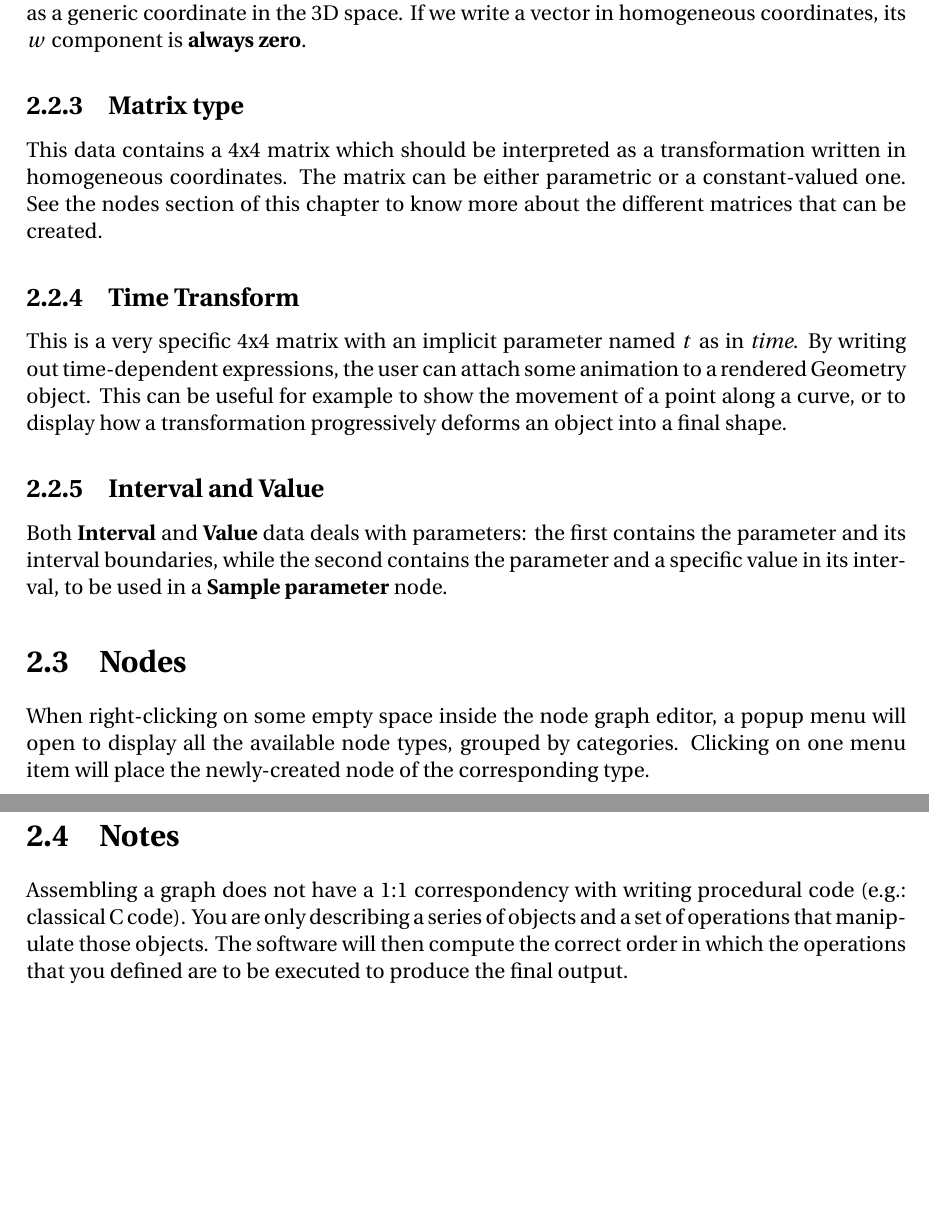
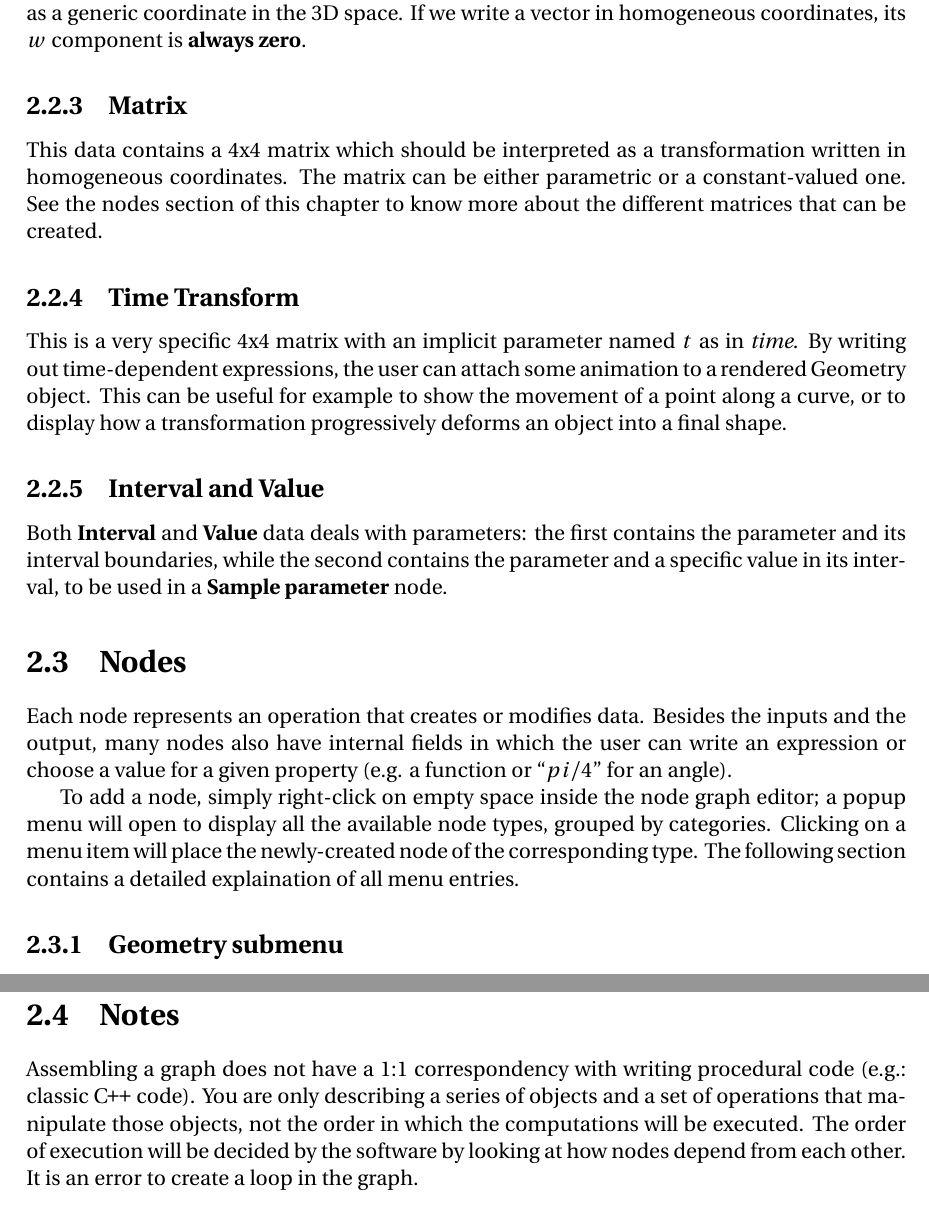
Before and after one commit to francesco-cattoglio/dcs_user_manual, a LaTeX thesis (user_manual.tex, which reads interface.tex): two parts of pages 5 and 10 of 10, joined at a grey line, cut so that both start at the same text, the shorter picture padded with empty space. Compiled offline with XeLaTeX.

Commit message:
Clarifications in the interface chapter

```diff
--- a/interface.tex
+++ b/interface.tex
@@ -46,7 +39,7 @@ visualization purposes. This is because the vector is to be intended as a direct
 not as a generic coordinate in the 3D space. If we write a vector
 in homogeneous coordinates, its $w$ component is \textbf{always zero}.
 
-\subsection{Matrix type}
+\subsection{Matrix}
 This data contains a 4x4 matrix which should be interpreted as a transformation written in
 homogeneous coordinates. The matrix can be either parametric or a constant-valued one.
 See the nodes section of this chapter to know more about the different matrices that can
@@ -65,11 +58,17 @@ the parameter and its interval boundaries, while the second contains the paramet
 a specific value in its interval, to be used in a \textbf{Sample parameter} node.
 
 \section{Nodes}
-When right-clicking on some empty space inside the node graph editor, a popup menu
-will open to display all the available node types, grouped by categories.
-Clicking on one menu item will place the newly-created node of the corresponding type.
 
-\subsection{Geometry}
+Each node represents an operation that creates or modifies data. Besides the inputs and
+the output, many nodes also have internal fields in which the user can write an expression
+or choose a value for a given property (e.g. a function or ``$pi/4$'' for an angle).
+
+To add a node, simply right-click on empty space inside the node graph editor;
+a popup menu will open to display all the available node types, grouped by categories.
+Clicking on a menu item will place the newly-created node of the corresponding type.
+The following section contains a detailed explaination of all menu entries.
+
+\subsection{Geometry submenu}
 The geometry submenu contains the following nodes:
 
 \subsubsection{Curve}
@@ -417,7 +416,8 @@ Just like with the Geometry Renderer, one can choose a color and the thickness o
 
 \section{Notes}
 Assembling a graph does not have a 1:1 correspondency with writing procedural
-code (e.g.: classical C code). You are only describing a series of
-objects and a set of operations that manipulate those objects. The software
-will then compute the correct order in which the operations that you defined
-are to be executed to produce the final output.
+code (e.g.: classic \CC{} code). You are only describing a series of
+objects and a set of operations that manipulate those objects, not the order
+in which the computations will be executed. The order of execution will be
+decided by the software by looking at how nodes depend from each other.
+It is an error to create a loop in the graph.
```
Also changed, not shown: user_manual.pdf, interface.tex (31 more changed lines).
